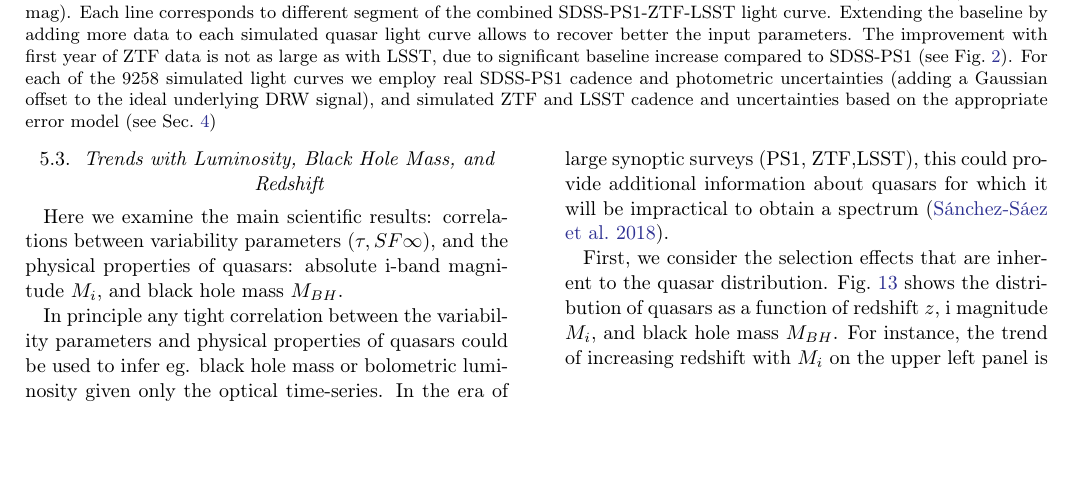
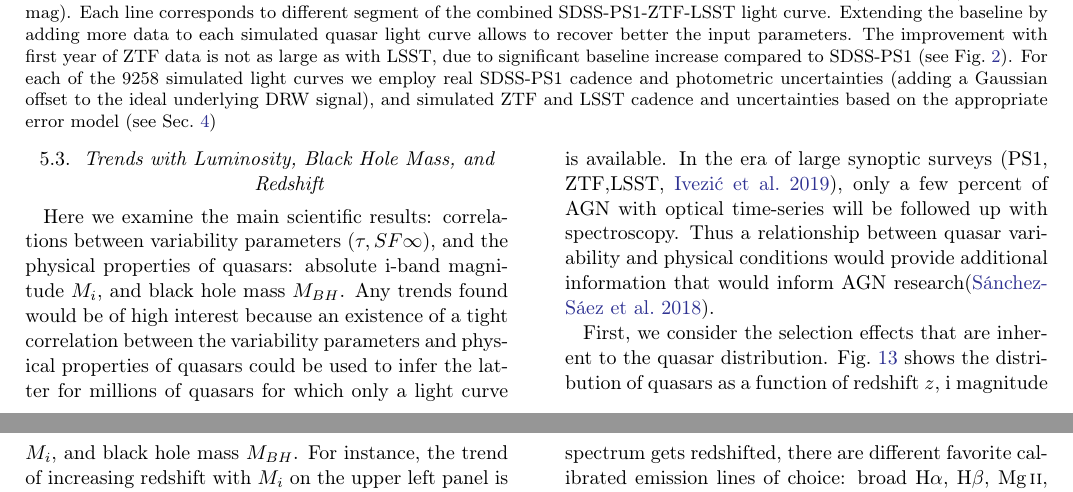
Before and after one commit to suberlak/PS1_SDSS_CRTS, a LaTeX paper (report/main.tex): part of page 10 of 22 before the commit and two parts of pages 10 and 11 of 22 after it, the two joined at a grey line, cut so that both start at the same text, the shorter picture padded with empty space. Compiled offline with pdfLaTeX.

Commit message:
edited beginning of Sec.5.3 (trends with Mi, MBH)

```diff
--- a/report/main.tex
+++ b/report/main.tex
@@ -527,9 +527,7 @@ describes the relationship well. Since in this study we only use SDSS-PS1 combin
 
 \subsection{Trends with Luminosity, Black Hole Mass, and Redshift}
 
-Here we examine the main scientific results: correlations between variability parameters  ($\tau, SF{\infty}$), and the physical properties of quasars: absolute i-band magnitude $M_{i}$, and black hole mass $M_{BH}$.
-
-In principle any tight correlation between the variability parameters and physical properties of quasars could be used to infer eg.  black hole mass or bolometric luminosity  given only the optical time-series. In the era of large synoptic surveys (PS1, ZTF,LSST), this could provide additional information about quasars for which it will be impractical to obtain a spectrum \citep{sanchez2018}.
+Here we examine the main scientific results: correlations between variability parameters  ($\tau, SF{\infty}$), and the physical properties of quasars: absolute i-band magnitude $M_{i}$, and black hole mass $M_{BH}$. Any trends found would be of high interest because an existence of a  tight correlation between the variability parameters and physical properties of quasars could be used to infer the latter for millions of quasars for which only a light curve is available. In the era of large synoptic surveys (PS1, ZTF,LSST, \citealt{ivezic2019}), only a few percent of AGN with optical time-series will be followed up with spectroscopy.  Thus a relationship between quasar variability and physical conditions would provide additional information that would inform  AGN research\citep{sanchez2018}.
 
 \begin{figure*}
 \plotone{figs/macleod2010_Fig12_Shen2011.png}
```
Also changed, not shown: report/main.pdf.
